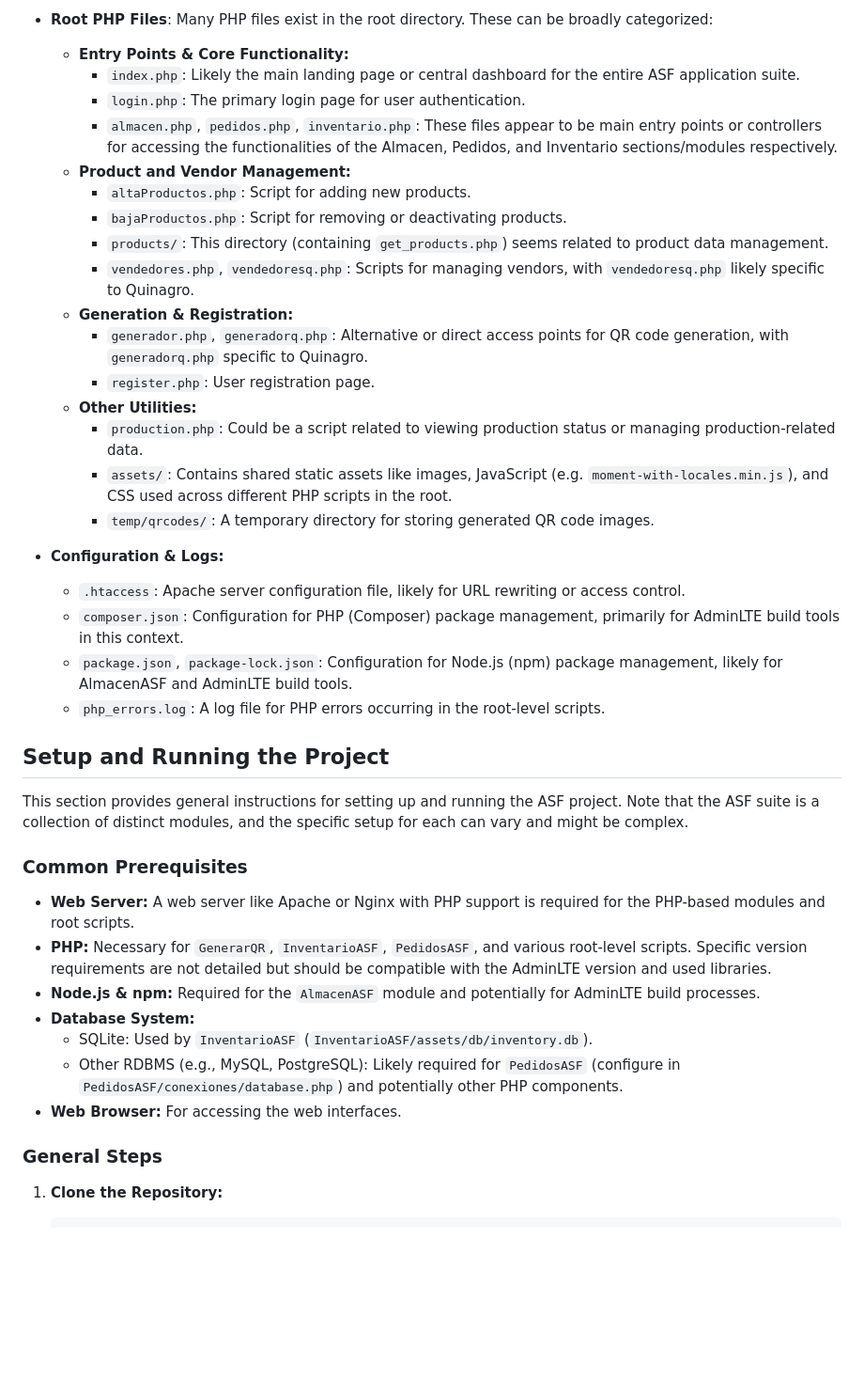
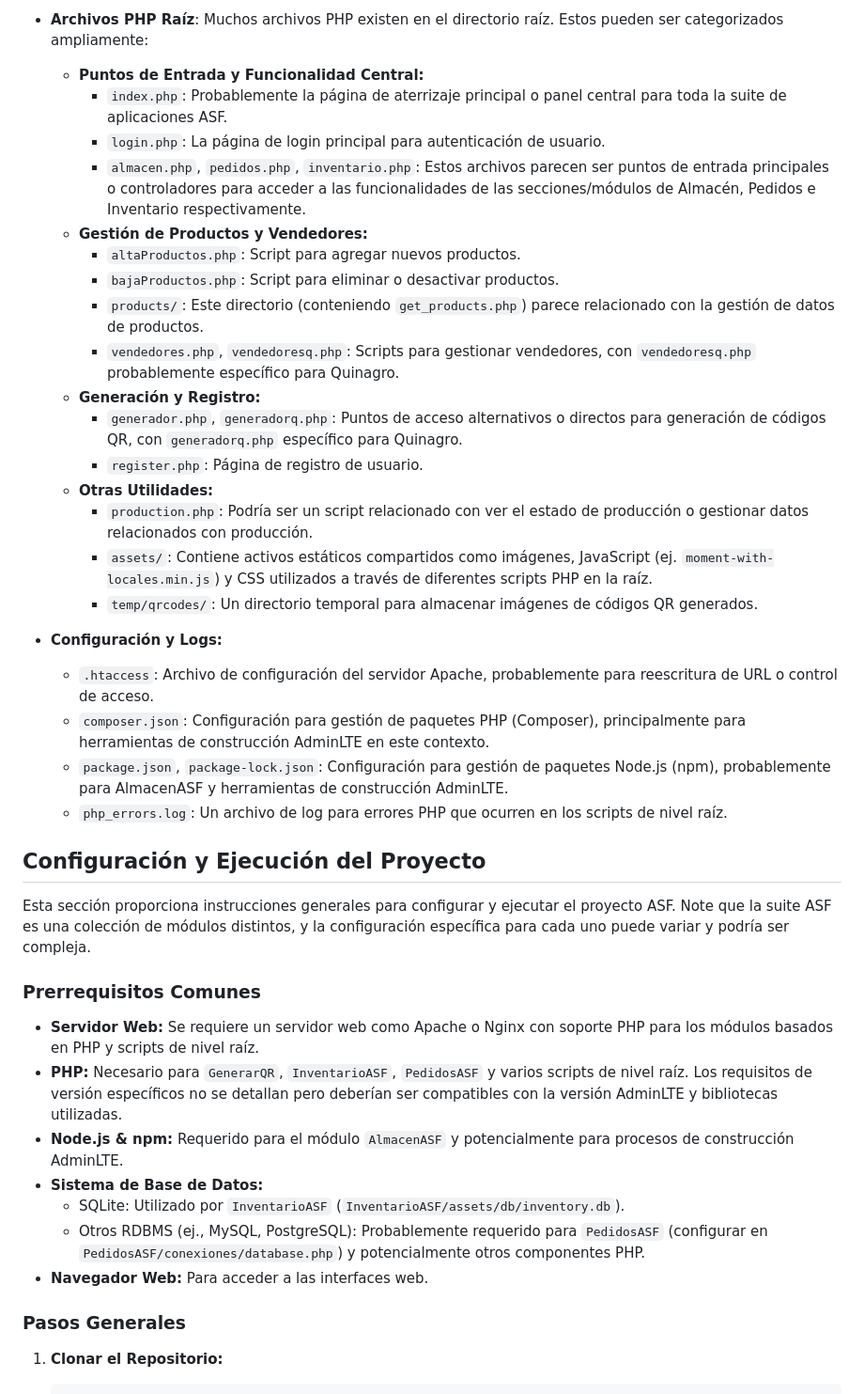
Before and after one commit to keriman/ASF, a Markdown page: README.md, the part around the change printed below. Shown: that part at 94% size. Rendered like a GitHub page; blank space fills up the shorter version.

````diff
--- a/README.md
+++ b/README.md
@@ -84,43 +84,43 @@ Beyond the specific modules, several components and files in the root directory
 
-*   **Root PHP Files**: Many PHP files exist in the root directory. These can be broadly categorized:
-    *   **Entry Points & Core Functionality:**
-        *   `index.php`: Likely the main landing page or central dashboard for the entire ASF application suite.
-        *   `login.php`: The primary login page for user authentication.
-        *   `almacen.php`, `pedidos.php`, `inventario.php`: These files appear to be main entry points or controllers for accessing the functionalities of the Almacen, Pedidos, and Inventario sections/modules respectively.
-    *   **Product and Vendor Management:**
-        *   `altaProductos.php`: Script for adding new products.
-        *   `bajaProductos.php`: Script for removing or deactivating products.
-        *   `products/`: This directory (containing `get_products.php`) seems related to product data management.
-        *   `vendedores.php`, `vendedoresq.php`: Scripts for managing vendors, with `vendedoresq.php` likely specific to Quinagro.
-    *   **Generation & Registration:**
-        *   `generador.php`, `generadorq.php`: Alternative or direct access points for QR code generation, with `generadorq.php` specific to Quinagro.
-        *   `register.php`: User registration page.
-    *   **Other Utilities:**
-        *   `production.php`: Could be a script related to viewing production status or managing production-related data.
-        *   `assets/`: Contains shared static assets like images, JavaScript (e.g. `moment-with-locales.min.js`), and CSS used across different PHP scripts in the root.
-        *   `temp/qrcodes/`: A temporary directory for storing generated QR code images.
+*   **Archivos PHP Raíz**: Muchos archivos PHP existen en el directorio raíz. Estos pueden ser categorizados ampliamente:
+    *   **Puntos de Entrada y Funcionalidad Central:**
+        *   `index.php`: Probablemente la página de aterrizaje principal o panel central para toda la suite de aplicaciones ASF.
+        *   `login.php`: La página de login principal para autenticación de usuario.
+        *   `almacen.php`, `pedidos.php`, `inventario.php`: Estos archivos parecen ser puntos de entrada principales o controladores para acceder a las funcionalidades de las secciones/módulos de Almacén, Pedidos e Inventario respectivamente.
+    *   **Gestión de Productos y Vendedores:**
+        *   `altaProductos.php`: Script para agregar nuevos productos.
+        *   `bajaProductos.php`: Script para eliminar o desactivar productos.
+        *   `products/`: Este directorio (conteniendo `get_products.php`) parece relacionado con la gestión de datos de productos.
+        *   `vendedores.php`, `vendedoresq.php`: Scripts para gestionar vendedores, con `vendedoresq.php` probablemente específico para Quinagro.
+    *   **Generación y Registro:**
+        *   `generador.php`, `generadorq.php`: Puntos de acceso alternativos o directos para generación de códigos QR, con `generadorq.php` específico para Quinagro.
+        *   `register.php`: Página de registro de usuario.
+    *   **Otras Utilidades:**
+        *   `production.php`: Podría ser un script relacionado con ver el estado de producción o gestionar datos relacionados con producción.
+        *   `assets/`: Contiene activos estáticos compartidos como imágenes, JavaScript (ej. `moment-with-locales.min.js`) y CSS utilizados a través de diferentes scripts PHP en la raíz.
+        *   `temp/qrcodes/`: Un directorio temporal para almacenar imágenes de códigos QR generados.
 
-*   **Configuration & Logs:**
-    *   `.htaccess`: Apache server configuration file, likely for URL rewriting or access control.
-    *   `composer.json`: Configuration for PHP (Composer) package management, primarily for AdminLTE build tools in this context.
-    *   `package.json`, `package-lock.json`: Configuration for Node.js (npm) package management, likely for AlmacenASF and AdminLTE build tools.
-    *   `php_errors.log`: A log file for PHP errors occurring in the root-level scripts.
+*   **Configuración y Logs:**
+    *   `.htaccess`: Archivo de configuración del servidor Apache, probablemente para reescritura de URL o control de acceso.
+    *   `composer.json`: Configuración para gestión de paquetes PHP (Composer), principalmente para herramientas de construcción AdminLTE en este contexto.
+    *   `package.json`, `package-lock.json`: Configuración para gestión de paquetes Node.js (npm), probablemente para AlmacenASF y herramientas de construcción AdminLTE.
+    *   `php_errors.log`: Un archivo de log para errores PHP que ocurren en los scripts de nivel raíz.
 
-## Setup and Running the Project
+## Configuración y Ejecución del Proyecto
 
-This section provides general instructions for setting up and running the ASF project. Note that the ASF suite is a collection of distinct modules, and the specific setup for each can vary and might be complex.
+Esta sección proporciona instrucciones generales para configurar y ejecutar el proyecto ASF. Note que la suite ASF es una colección de módulos distintos, y la configuración específica para cada uno puede variar y podría ser compleja.
 
-### Common Prerequisites
+### Prerrequisitos Comunes
 
-*   **Web Server:** A web server like Apache or Nginx with PHP support is required for the PHP-based modules and root scripts.
-*   **PHP:** Necessary for `GenerarQR`, `InventarioASF`, `PedidosASF`, and various root-level scripts. Specific version requirements are not detailed but should be compatible with the AdminLTE version and used libraries.
-*   **Node.js & npm:** Required for the `AlmacenASF` module and potentially for AdminLTE build processes.
-*   **Database System:**
-    *   SQLite: Used by `InventarioASF` (`InventarioASF/assets/db/inventory.db`).
-    *   Other RDBMS (e.g., MySQL, PostgreSQL): Likely required for `PedidosASF` (configure in `PedidosASF/conexiones/database.php`) and potentially other PHP components.
-*   **Web Browser:** For accessing the web interfaces.
+*   **Servidor Web:** Se requiere un servidor web como Apache o Nginx con soporte PHP para los módulos basados en PHP y scripts de nivel raíz.
+*   **PHP:** Necesario para `GenerarQR`, `InventarioASF`, `PedidosASF` y varios scripts de nivel raíz. Los requisitos de versión específicos no se detallan pero deberían ser compatibles con la versión AdminLTE y bibliotecas utilizadas.
+*   **Node.js & npm:** Requerido para el módulo `AlmacenASF` y potencialmente para procesos de construcción AdminLTE.
+*   **Sistema de Base de Datos:**
+    *   SQLite: Utilizado por `InventarioASF` (`InventarioASF/assets/db/inventory.db`).
+    *   Otros RDBMS (ej., MySQL, PostgreSQL): Probablemente requerido para `PedidosASF` (configurar en `PedidosASF/conexiones/database.php`) y potencialmente otros componentes PHP.
+*   **Navegador Web:** Para acceder a las interfaces web.
 
-### General Steps
+### Pasos Generales
 
-1.  **Clone the Repository:**
+1.  **Clonar el Repositorio:**
     ```bash
````
Also changed, not shown: other parts of README.md (+96 -96 lines).
